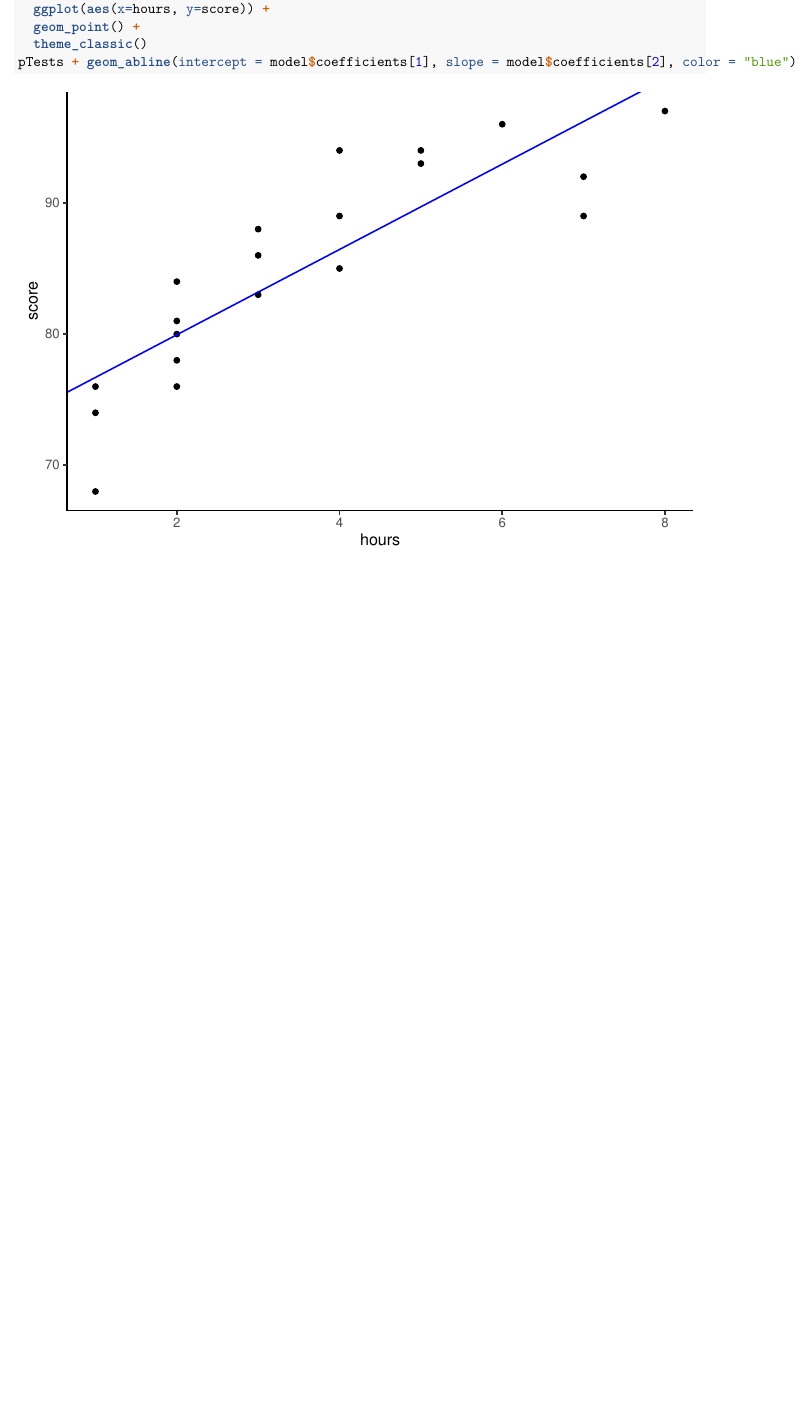
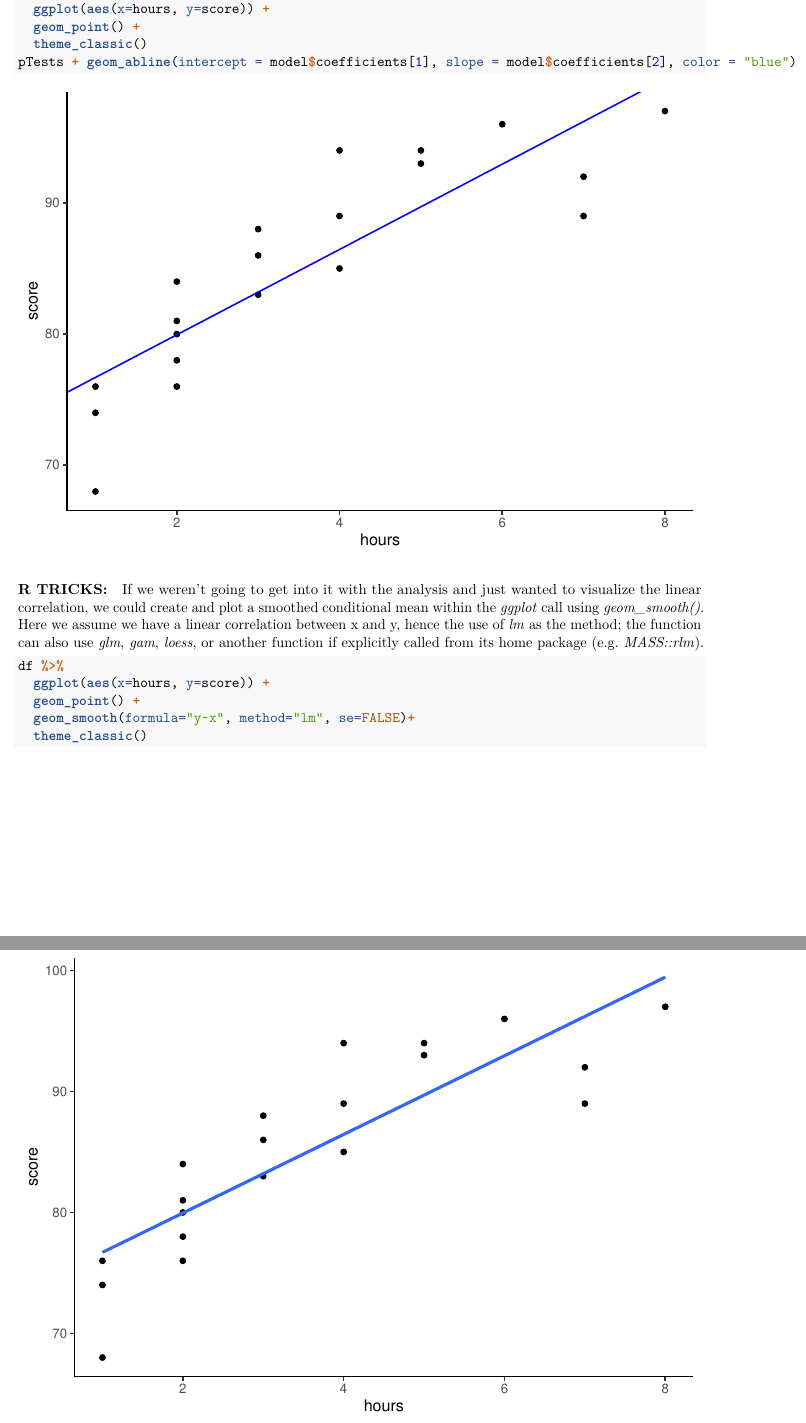
Before and after one commit to veganm/stats_summer2022, an R Markdown document (VegaSummer2022Week13Notebook.Rmd): part of page 3 of 13 before the commit and two parts of pages 3 and 4 of 15 after it, the two joined at a grey line, cut so that both start at the same text, the shorter picture padded with empty space. Rendered offline with R 4.5, knitr and Pandoc, then LaTeX, with nearby package versions.

Commit message:
Week 13 notebook, draft

````diff
--- a/VegaSummer2022Week13Notebook.Rmd
+++ b/VegaSummer2022Week13Notebook.Rmd
@@ -76,3 +76,12 @@ pTests<-df %>%
   theme_classic()
 pTests + geom_abline(intercept = model$coefficients[1], slope = model$coefficients[2], color = "blue")
 ```
+
+#### R TRICKS:
+If we weren't going to get into it with the analysis and just wanted to visualize the linear correlation, we could create and plot a smoothed conditional mean within the *ggplot* call using *geom_smooth()*. Here we assume we have a linear correlation between x and y, hence the use of *lm* as the method; the function can also use *glm*, *gam*, *loess*, or another function if explicitly called from its home package (e.g. *MASS::rlm*).
+```{r}
+df %>%
+  ggplot(aes(x=hours, y=score)) +
+  geom_point() +
+  geom_smooth(formula="y~x", method="lm", se=FALSE)+
+  theme_classic()
````
Also changed, not shown: VegaSummer2022Week13Notebook.Rmd (12 more changed lines).
